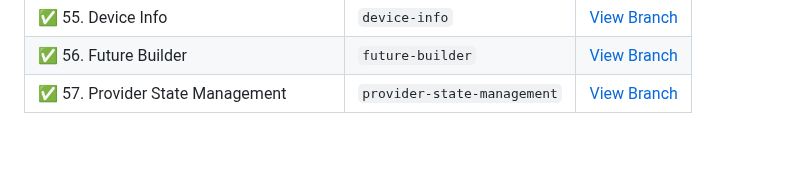
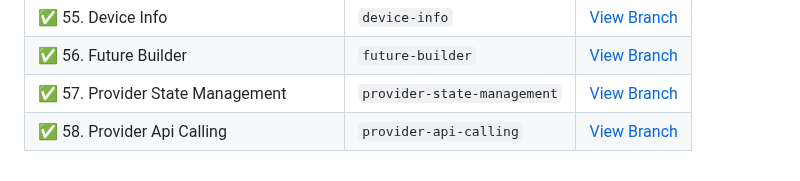
Before and after one commit to monir996/flutter-notebook, a Markdown page: README.md, the part around the change. GitHub-like rendering; blank space fills up the shorter version.

```diff
--- a/README.md
+++ b/README.md
@@ -65,3 +65,4 @@ A personal collection of Flutter practice topics, each stored in a separate Git
 | ✅ 55. Device Info | `device-info`               | [View Branch](https://github.com/monir996/flutter-notebook/tree/device-info) |
 | ✅ 56. Future Builder | `future-builder`               | [View Branch](https://github.com/monir996/flutter-notebook/tree/future-builder) |
 | ✅ 57. Provider State Management | `provider-state-management`               | [View Branch](https://github.com/monir996/flutter-notebook/tree/provider-state-management) |
+| ✅ 58. Provider Api Calling | `provider-api-calling`               | [View Branch](https://github.com/monir996/flutter-notebook/tree/provider-api-calling) |
```
